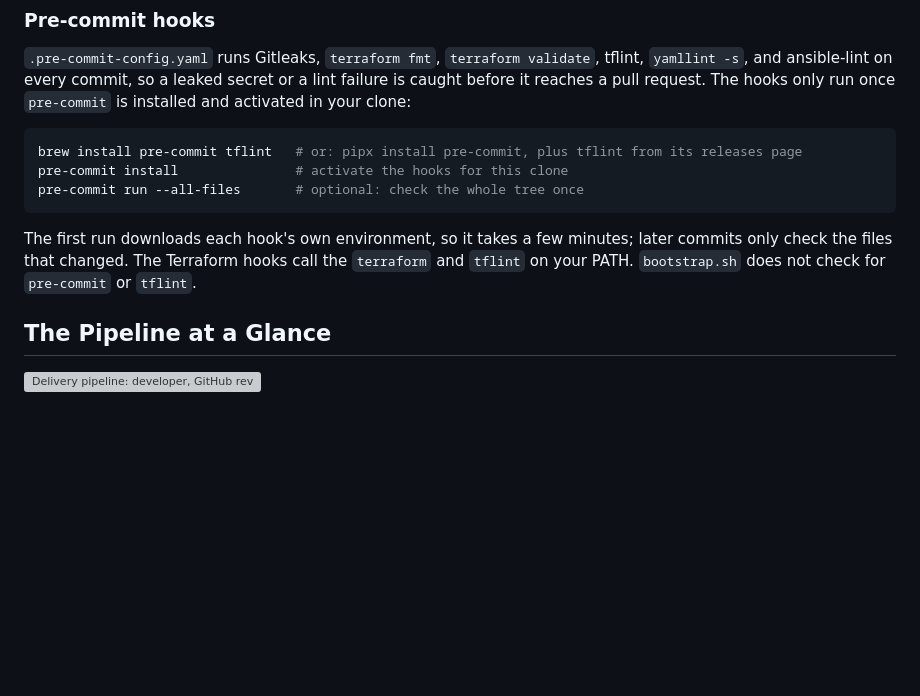
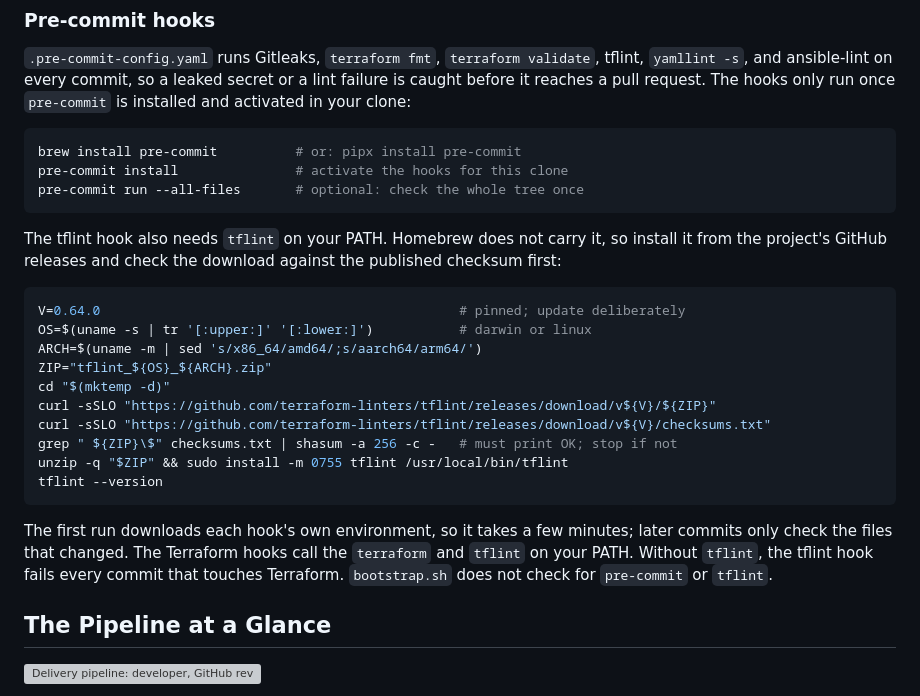
Before and after one commit to infomaven/devsecops-reference-stack, a Markdown page: README.md, the part around the change. Rendered like a GitHub page; blank space fills up the shorter version; grey boxes are pictures that could not be loaded.

Commit message:
F27: install tflint from its GitHub releases, not Homebrew
Homebrew has no tflint formula (`brew install tflint` fails, and the
suggested `flint` is an unrelated C math library). README now installs
pre-commit with brew and tflint from a pinned GitHub release, verified
against the published checksums before installing.

Co-Authored-By: Claude Opus 5.5 (1M context) <noreply@anthropic.com>

````diff
--- a/README.md
+++ b/README.md
@@ -53,14 +53,32 @@ The hooks only run once `pre-commit` is installed and activated in your
 clone:
 
 ```bash
-brew install pre-commit tflint   # or: pipx install pre-commit, plus tflint from its releases page
+brew install pre-commit          # or: pipx install pre-commit
 pre-commit install               # activate the hooks for this clone
 pre-commit run --all-files       # optional: check the whole tree once
 ```
 
+The tflint hook also needs `tflint` on your PATH. Homebrew does not carry
+it, so install it from the project's GitHub releases and check the download
+against the published checksum first:
+
+```bash
+V=0.64.0                                              # pinned; update deliberately
+OS=$(uname -s | tr '[:upper:]' '[:lower:]')           # darwin or linux
+ARCH=$(uname -m | sed 's/x86_64/amd64/;s/aarch64/arm64/')
+ZIP="tflint_${OS}_${ARCH}.zip"
+cd "$(mktemp -d)"
+curl -sSLO "https://github.com/terraform-linters/tflint/releases/download/v${V}/${ZIP}"
+curl -sSLO "https://github.com/terraform-linters/tflint/releases/download/v${V}/checksums.txt"
+grep " ${ZIP}\$" checksums.txt | shasum -a 256 -c -   # must print OK; stop if not
+unzip -q "$ZIP" && sudo install -m 0755 tflint /usr/local/bin/tflint
+tflint --version
+```
+
 The first run downloads each hook's own environment, so it takes a few
 minutes; later commits only check the files that changed. The Terraform
-hooks call the `terraform` and `tflint` on your PATH. `bootstrap.sh` does
+hooks call the `terraform` and `tflint` on your PATH. Without `tflint`, the
+tflint hook fails every commit that touches Terraform. `bootstrap.sh` does
 not check for `pre-commit` or `tflint`.
 
 ## The Pipeline at a Glance
````
